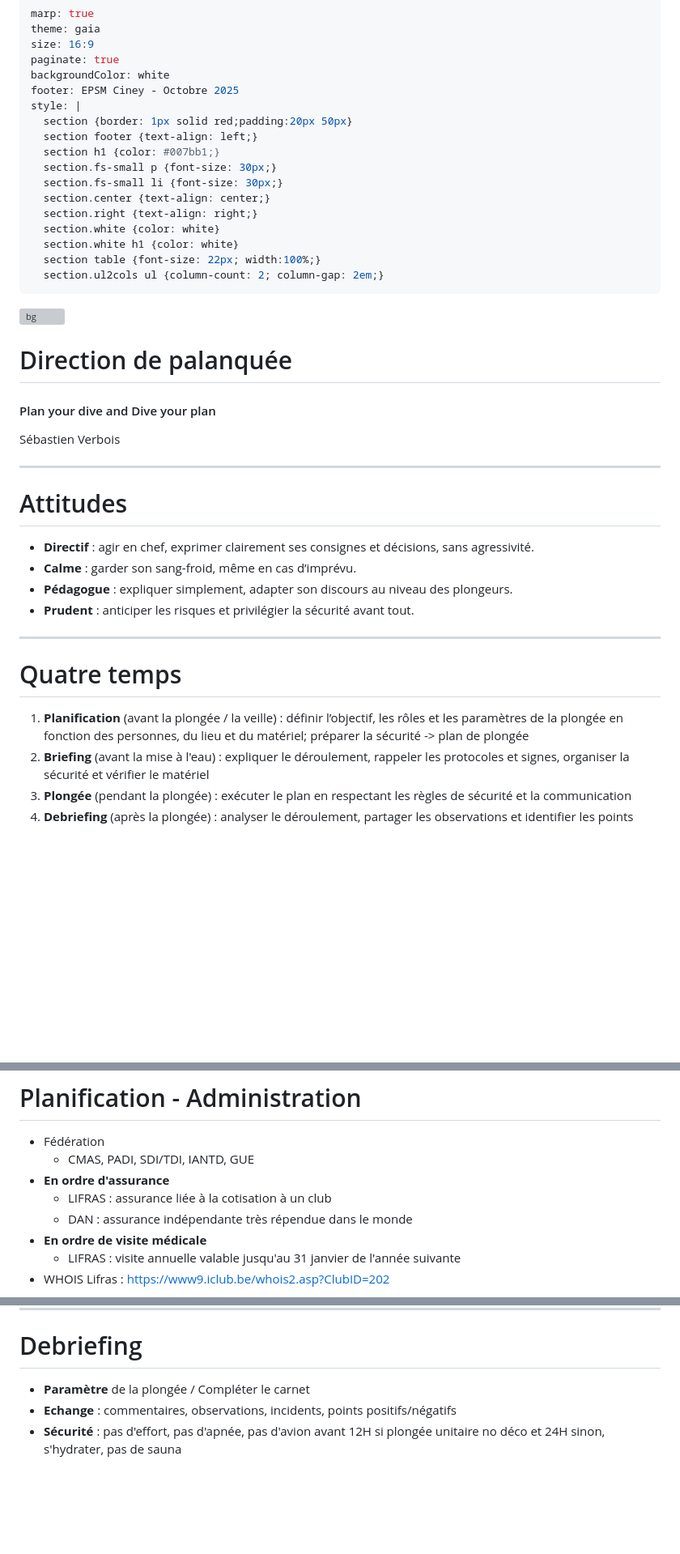
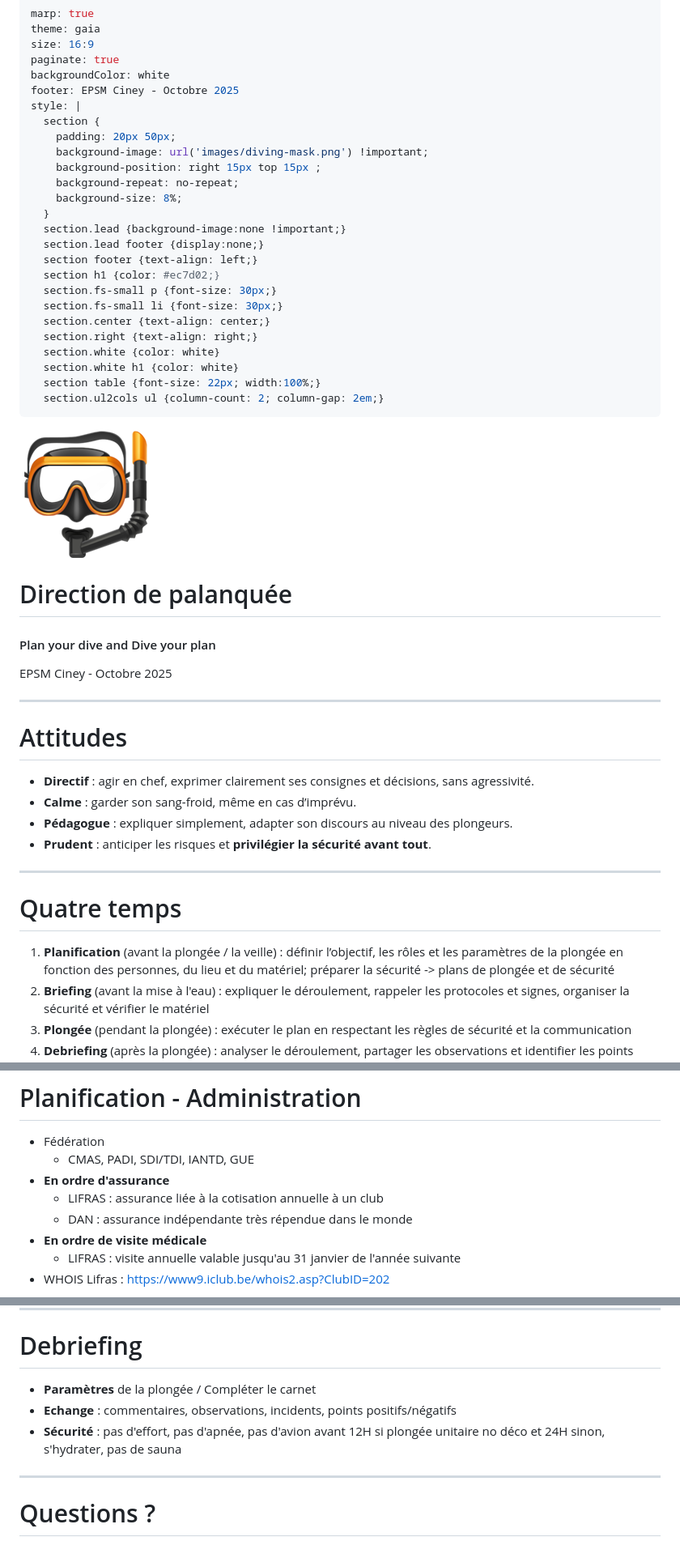
Before and after one commit to sverbois/diving-marpit, a Markdown page: briefing.md, 3 parts joined by grey strips. Shown at 81% size. Rendered like a GitHub page; pictures changed too: images/diving-mask.png (added); blank space fills up the shorter version; grey boxes are pictures that could not be loaded.

Commit message:
Mise à jour de la présentation sur la direction de palanquée

```diff
--- a/briefing.md
+++ b/briefing.md
@@ -6,9 +6,17 @@ paginate: true
 backgroundColor: white
 footer: EPSM Ciney - Octobre 2025
 style: |
-  section {border: 1px solid red;padding:20px 50px}
+  section {
+    padding: 20px 50px;
+    background-image: url('images/diving-mask.png') !important;
+    background-position: right 15px top 15px ;
+    background-repeat: no-repeat;
+    background-size: 8%;
+  }
+  section.lead {background-image:none !important;}
+  section.lead footer {display:none;}
   section footer {text-align: left;}
-  section h1 {color: #007bb1;}
+  section h1 {color: #ec7d02;}
   section.fs-small p {font-size: 30px;}
   section.fs-small li {font-size: 30px;}
   section.center {text-align: center;}
@@ -21,16 +29,16 @@ style: |
 
 <!--
 _paginate: skip
-_class: lead white
+_class: lead
 -->
 
-![bg](images/direction.png)
+![bg left:35% 80%](images/diving-mask.png)
 
 # Direction de palanquée
 
 #### Plan your dive and Dive your plan
 
-Sébastien Verbois
+EPSM Ciney - Octobre 2025
 
 ---
 
@@ -39,13 +47,13 @@ Sébastien Verbois
 - **Directif** : agir en chef, exprimer clairement ses consignes et décisions, sans agressivité.
 - **Calme** : garder son sang-froid, même en cas d’imprévu.
 - **Pédagogue** : expliquer simplement, adapter son discours au niveau des plongeurs.
-- **Prudent** : anticiper les risques et privilégier la sécurité avant tout.
+- **Prudent** : anticiper les risques et **privilégier la sécurité avant tout**.
 
 ---
 
 # Quatre temps
 
-1. **Planification** (avant la plongée / la veille) : définir l’objectif, les rôles et les paramètres de la plongée en fonction des personnes, du lieu et du matériel; préparer la sécurité -> plan de plongée
+1. **Planification** (avant la plongée / la veille) : définir l’objectif, les rôles et les paramètres de la plongée en fonction des personnes, du lieu et du matériel; préparer la sécurité -> plans de plongée et de sécurité
 2. **Briefing** (avant la mise à l'eau) : expliquer le déroulement, rappeler les protocoles et signes, organiser la sécurité et vérifier le matériel
 3. **Plongée** (pendant la plongée) : exécuter le plan en respectant les règles de sécurité et la communication
 4. **Debriefing** (après la plongée) : analyser le déroulement, partager les observations et identifier les points d’amélioration; donner les consignes de sécurité post-plongée
@@ -78,7 +86,7 @@ Regroupés en 3 groupes : Qui ? (ABC) - Où ? (FS) - Comment ? (DEG)
 - Fédération
   - CMAS, PADI, SDI/TDI, IANTD, GUE
 - **En ordre d'assurance**
-  - LIFRAS : assurance liée à la cotisation à un club
+  - LIFRAS : assurance liée à la cotisation annuelle à un club
   - DAN : assurance indépendante très répendue dans le monde
 - **En ordre de visite médicale**
   - LIFRAS : visite annuelle valable jusqu'au 31 janvier de l'année suivante
@@ -290,6 +364,10 @@ Visualiser la plongée.
 
 # Debriefing
 
-- **Paramètre** de la plongée / Compléter le carnet
+- **Paramètres** de la plongée / Compléter le carnet
 - **Echange** : commentaires, observations, incidents, points positifs/négatifs
 - **Sécurité** : pas d'effort, pas d'apnée, pas d'avion avant 12H si plongée unitaire no déco et 24H sinon, s'hydrater, pas de sauna
+
+---
+
+# Questions ?
```
Also changed, not shown: other parts of briefing.md (+92 -26 lines), 2 other files.
